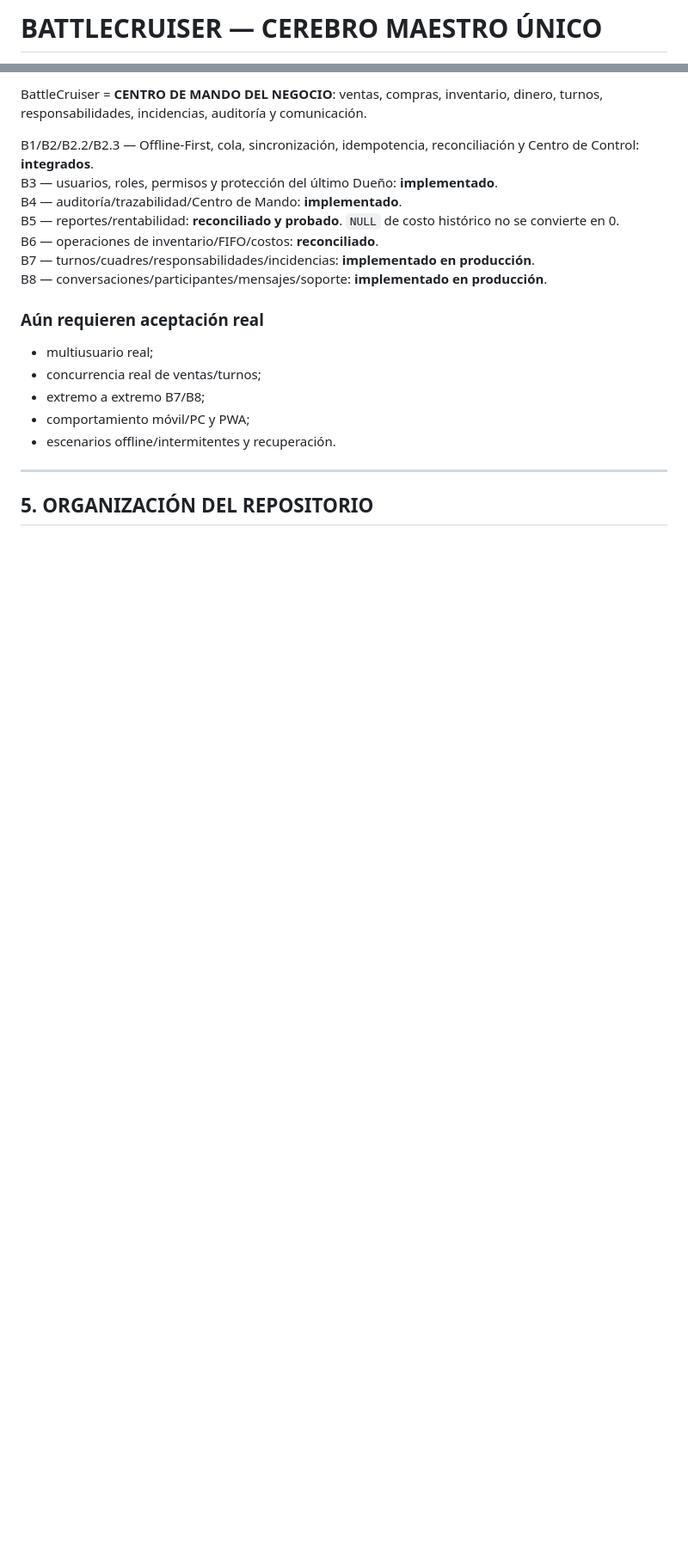
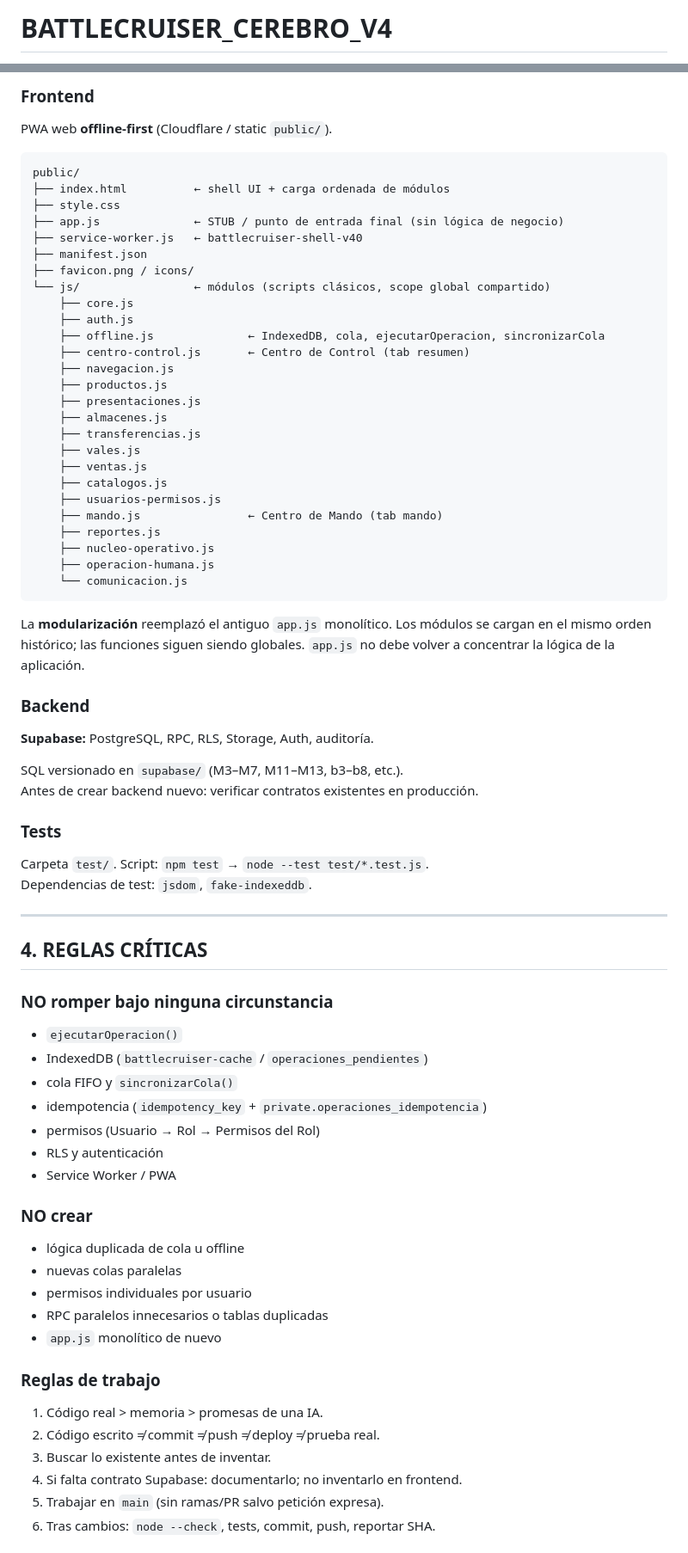
Before and after one commit to Robvg9/battlecruiser, a Markdown page: BATTLECRUISER_CEREBRO.md, 2 parts joined by grey strips. Shown at 86% size. GitHub-like rendering; blank space fills up the shorter version.

````diff
--- a/BATTLECRUISER_CEREBRO.md
+++ b/BATTLECRUISER_CEREBRO.md
@@ -1,2 +1,2 @@
-# BATTLECRUISER — CEREBRO MAESTRO ÚNICO
+# BATTLECRUISER_CEREBRO_V4
 
@@ -75,21 +47,79 @@ Principales archivos desplegables:
 
-BattleCruiser = **CENTRO DE MANDO DEL NEGOCIO**: ventas, compras, inventario, dinero, turnos, responsabilidades, incidencias, auditoría y comunicación.
+### Frontend
 
-B1/B2/B2.2/B2.3 — Offline-First, cola, sincronización, idempotencia, reconciliación y Centro de Control: **integrados**.
-B3 — usuarios, roles, permisos y protección del último Dueño: **implementado**.
-B4 — auditoría/trazabilidad/Centro de Mando: **implementado**.
-B5 — reportes/rentabilidad: **reconciliado y probado**. `NULL` de costo histórico no se convierte en 0.
-B6 — operaciones de inventario/FIFO/costos: **reconciliado**.
-B7 — turnos/cuadres/responsabilidades/incidencias: **implementado en producción**.
-B8 — conversaciones/participantes/mensajes/soporte: **implementado en producción**.
+PWA web **offline-first** (Cloudflare / static `public/`).
 
-### Aún requieren aceptación real
-- multiusuario real;
-- concurrencia real de ventas/turnos;
-- extremo a extremo B7/B8;
-- comportamiento móvil/PC y PWA;
-- escenarios offline/intermitentes y recuperación.
+```text
+public/
+├── index.html          ← shell UI + carga ordenada de módulos
+├── style.css
+├── app.js              ← STUB / punto de entrada final (sin lógica de negocio)
+├── service-worker.js   ← battlecruiser-shell-v40
+├── manifest.json
+├── favicon.png / icons/
+└── js/                 ← módulos (scripts clásicos, scope global compartido)
+    ├── core.js
+    ├── auth.js
+    ├── offline.js              ← IndexedDB, cola, ejecutarOperacion, sincronizarCola
+    ├── centro-control.js       ← Centro de Control (tab resumen)
+    ├── navegacion.js
+    ├── productos.js
+    ├── presentaciones.js
+    ├── almacenes.js
+    ├── transferencias.js
+    ├── vales.js
+    ├── ventas.js
+    ├── catalogos.js
+    ├── usuarios-permisos.js
+    ├── mando.js                ← Centro de Mando (tab mando)
+    ├── reportes.js
+    ├── nucleo-operativo.js
+    ├── operacion-humana.js
+    └── comunicacion.js
+```
+
+La **modularización** reemplazó el antiguo `app.js` monolítico. Los módulos se cargan en el mismo orden histórico; las funciones siguen siendo globales. `app.js` no debe volver a concentrar la lógica de la aplicación.
+
+### Backend
+
+**Supabase:** PostgreSQL, RPC, RLS, Storage, Auth, auditoría.
+
+SQL versionado en `supabase/` (M3–M7, M11–M13, b3–b8, etc.).
+Antes de crear backend nuevo: verificar contratos existentes en producción.
+
+### Tests
+
+Carpeta `test/`. Script: `npm test` → `node --test test/*.test.js`.
+Dependencias de test: `jsdom`, `fake-indexeddb`.
 
 ---
 
-## 5. ORGANIZACIÓN DEL REPOSITORIO
+## 4. REGLAS CRÍTICAS
+
+### NO romper bajo ninguna circunstancia
+
+- `ejecutarOperacion()`
+- IndexedDB (`battlecruiser-cache` / `operaciones_pendientes`)
+- cola FIFO y `sincronizarCola()`
+- idempotencia (`idempotency_key` + `private.operaciones_idempotencia`)
+- permisos (Usuario → Rol → Permisos del Rol)
+- RLS y autenticación
+- Service Worker / PWA
+
+### NO crear
+
+- lógica duplicada de cola u offline
+- nuevas colas paralelas
+- permisos individuales por usuario
+- RPC paralelos innecesarios o tablas duplicadas
+- `app.js` monolítico de nuevo
+
+### Reglas de trabajo
+
+1. Código real > memoria > promesas de una IA.
+2. Código escrito ≠ commit ≠ push ≠ deploy ≠ prueba real.
+3. Buscar lo existente antes de inventar.
+4. Si falta contrato Supabase: documentarlo; no inventarlo en frontend.
+5. Trabajar en `main` (sin ramas/PR salvo petición expresa).
+6. Tras cambios: `node --check`, tests, commit, push, reportar SHA.
+
````
Also changed, not shown: other parts of BATTLECRUISER_CEREBRO.md (+254 -197 lines).
